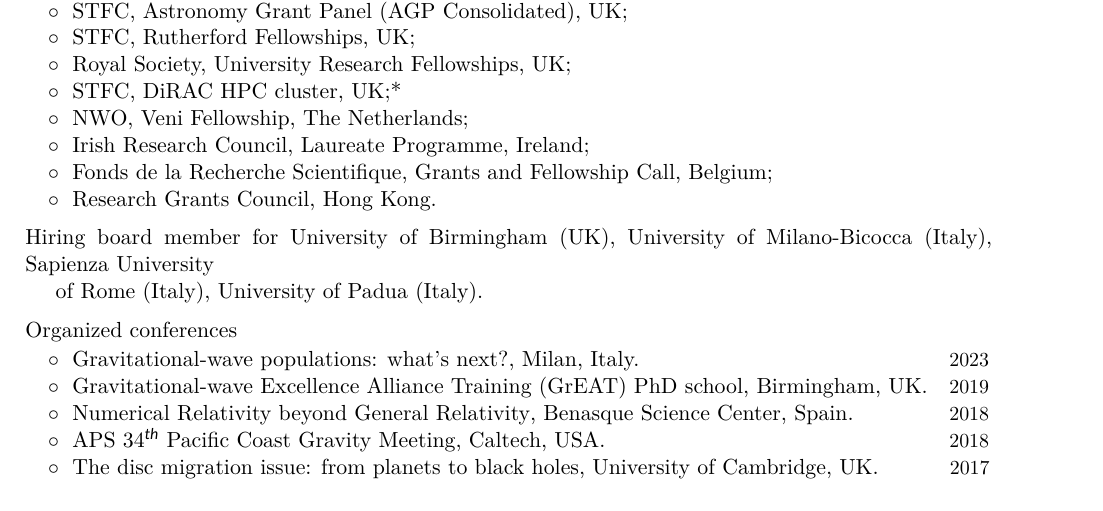
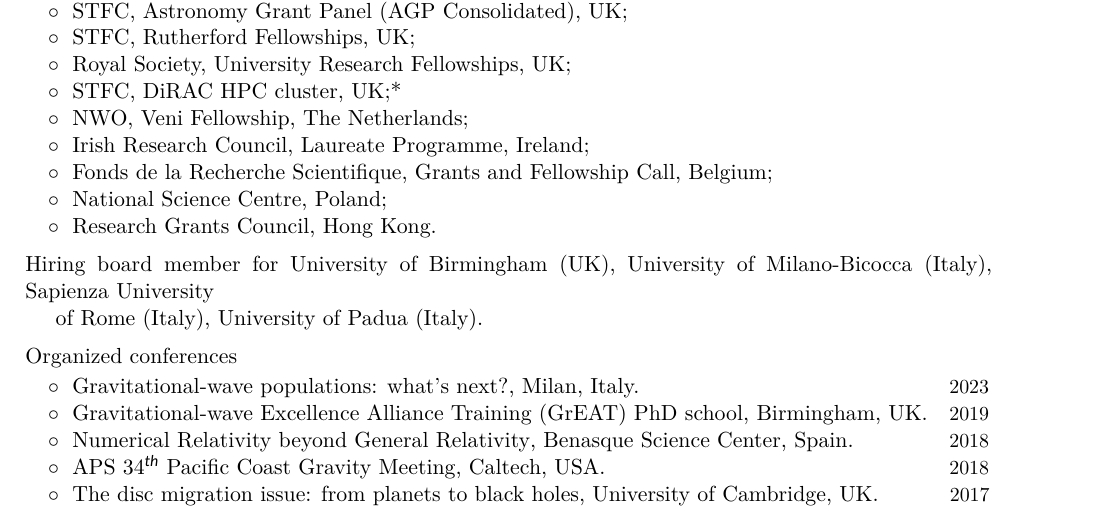
Before and after one commit to dgerosa/CV, a LaTeX CV (CV.tex): part of page 6 of 20, cut so that both start at the same text. Compiled offline with XeLaTeX.

Commit message:
Generic update

```diff
--- a/CV.tex
+++ b/CV.tex
@@ -563,6 +563,8 @@ $\circ\;$  Monthly Notices of the Royal Astronomical Society, & $\circ\;$ Taylor
 \vspace{-0.1cm}
 \cvitemwithcomment{}{\hspace{0.4cm}$\circ\;$ Fonds de la Recherche Scientifique, Grants and Fellowship Call, Belgium;}{}
 \vspace{-0.1cm}
+\cvitemwithcomment{}{\hspace{0.4cm}$\circ\;$ National Science Centre, Poland;}{}
+\vspace{-0.1cm}
 \cvitemwithcomment{}{\hspace{0.4cm}$\circ\;$ Research Grants Council, Hong Kong.}{}
 \vspace{-0.1cm}
 
```
Also changed, not shown: CVshort.tex (+2 -0 lines).
